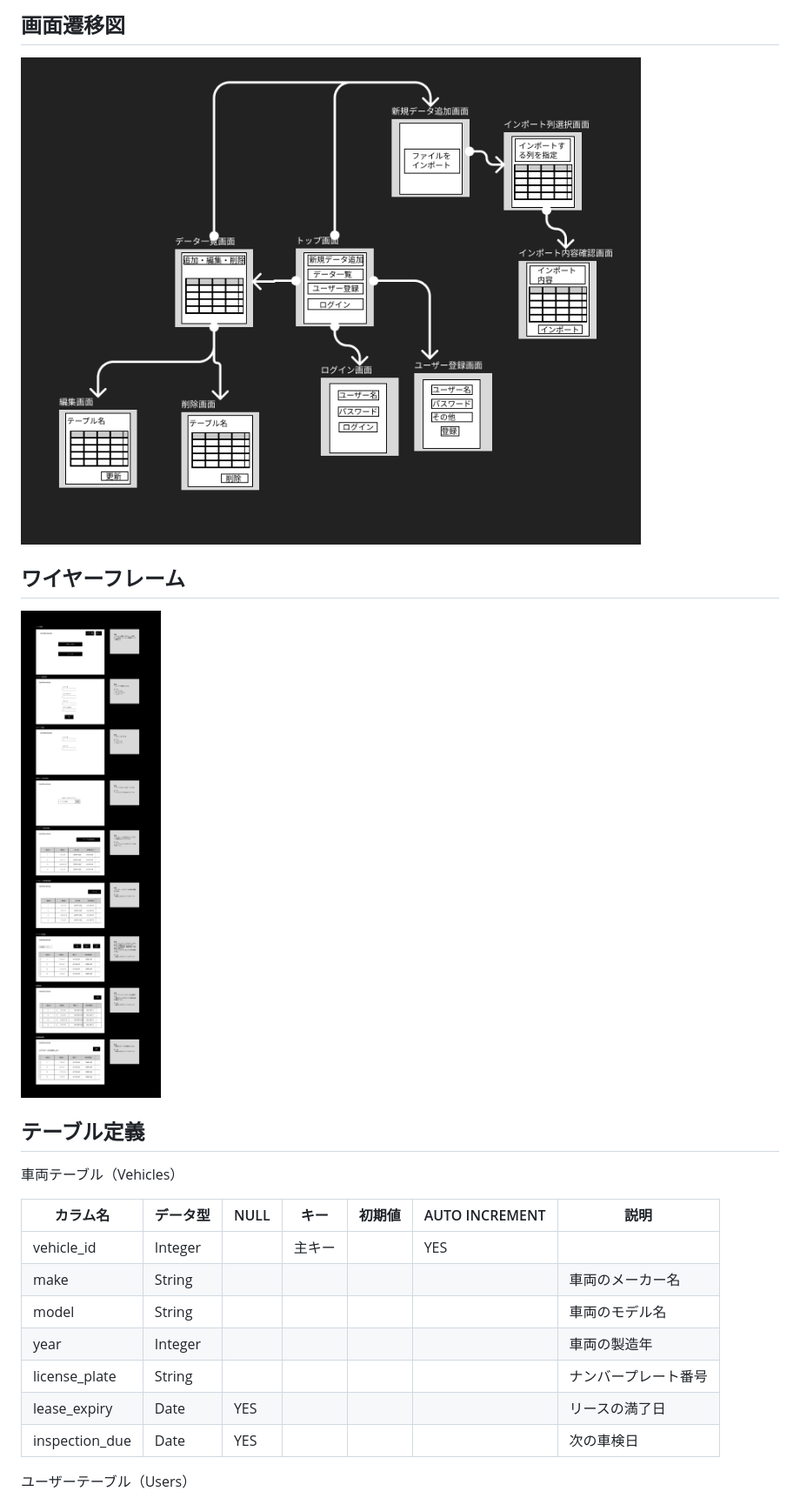
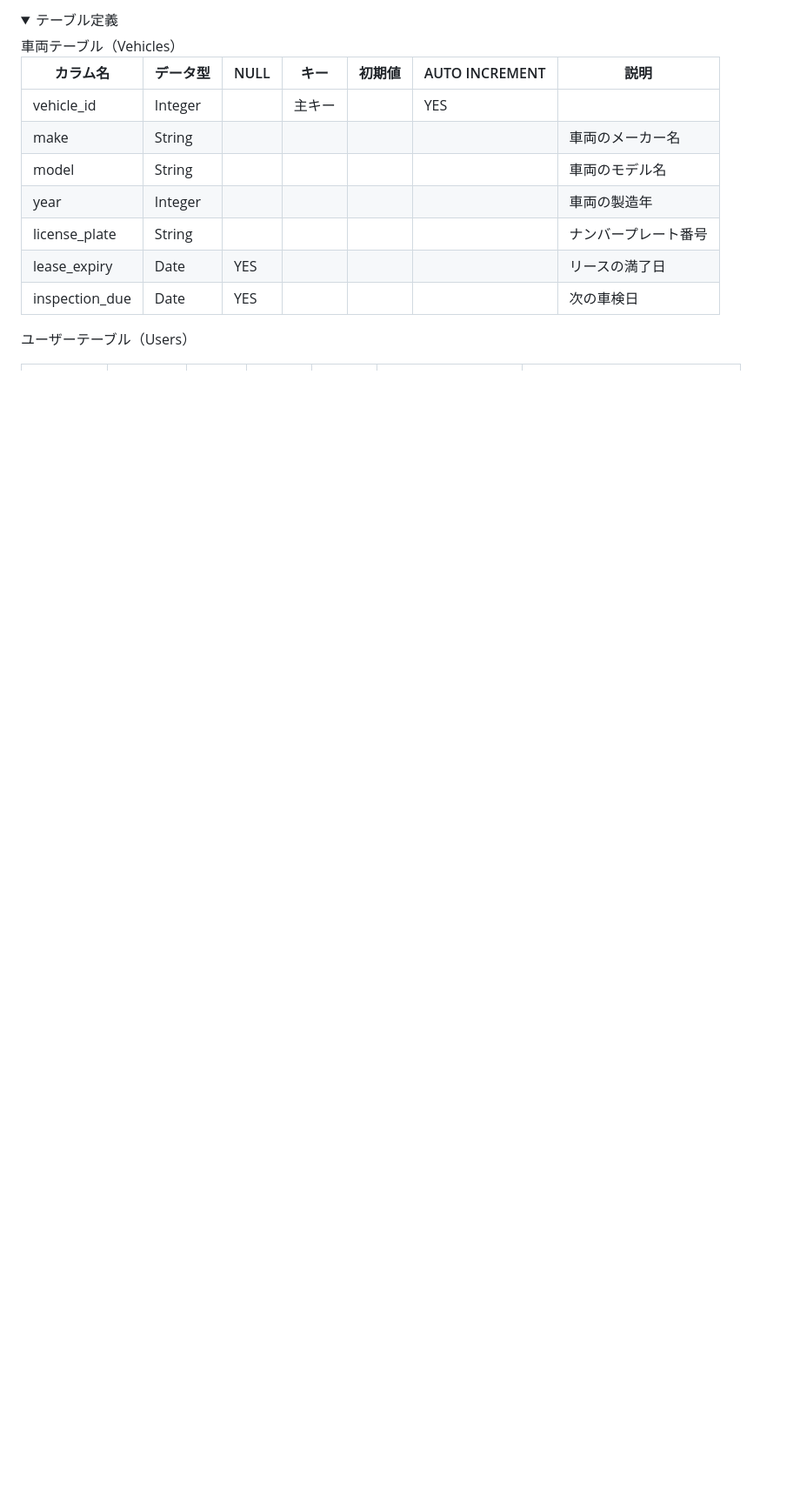
Before and after one commit to junpei314/VehicleMinders, a Markdown page: documents/system_design.md, the part around one of its changes. Shown at 87% size. Drawn GitHub-style; folded sections open; blank space fills up the shorter version.

```diff
--- a/documents/system_design.md
+++ b/documents/system_design.md
@@ -36,11 +46,6 @@
 
-## 画面遷移図
-<img src="img/%E7%94%BB%E9%9D%A2%E9%81%B7%E7%A7%BB%E5%9B%B3.png" width="900">
-
-## ワイヤーフレーム
-<img src="img/%E3%83%AF%E3%82%A4%E3%83%A4%E3%83%BC%E3%83%95%E3%83%AC%E3%83%BC%E3%83%A0.png" width="900">
-
-## テーブル定義
+<details>
+<summary>  テーブル定義 </summary>
 車両テーブル（Vehicles）
 
 | カラム名      | データ型       | NULL | キー | 初期値 | AUTO INCREMENT | 説明 |
```
Also changed, not shown: other parts of documents/system_design.md (+17 -3 lines).
